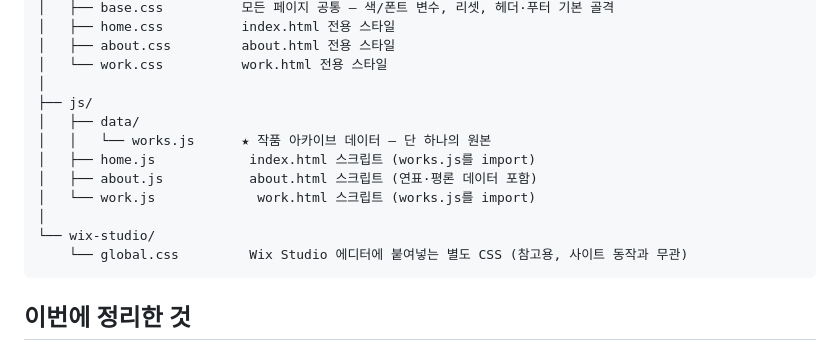
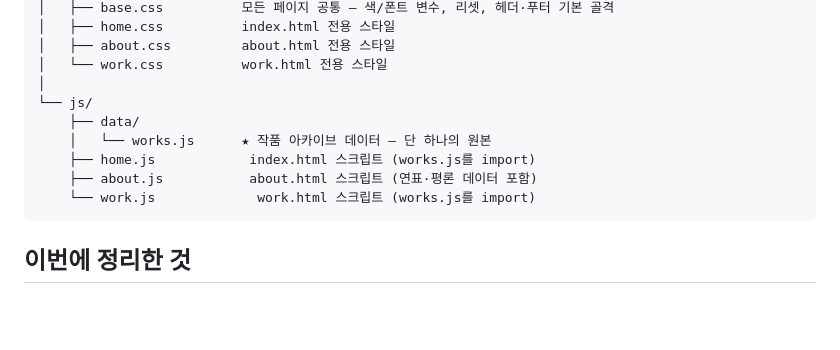
Before and after one commit to smthousand/han, a Markdown page: README.md, the part around the change. Drawn GitHub-style; blank space fills up the shorter version.

````diff
--- a/README.md
+++ b/README.md
@@ -17,15 +17,12 @@ GitHub Pages 로 열 수 있습니다.
 │   ├── about.css         about.html 전용 스타일
 │   └── work.css          work.html 전용 스타일
 │
-├── js/
-│   ├── data/
-│   │   └── works.js      ★ 작품 아카이브 데이터 — 단 하나의 원본
-│   ├── home.js            index.html 스크립트 (works.js를 import)
-│   ├── about.js           about.html 스크립트 (연표·평론 데이터 포함)
-│   └── work.js             work.html 스크립트 (works.js를 import)
-│
-└── wix-studio/
-    └── global.css         Wix Studio 에디터에 붙여넣는 별도 CSS (참고용, 사이트 동작과 무관)
+└── js/
+    ├── data/
+    │   └── works.js      ★ 작품 아카이브 데이터 — 단 하나의 원본
+    ├── home.js            index.html 스크립트 (works.js를 import)
+    ├── about.js           about.html 스크립트 (연표·평론 데이터 포함)
+    └── work.js             work.html 스크립트 (works.js를 import)
 ```
 
 ## 이번에 정리한 것
````
